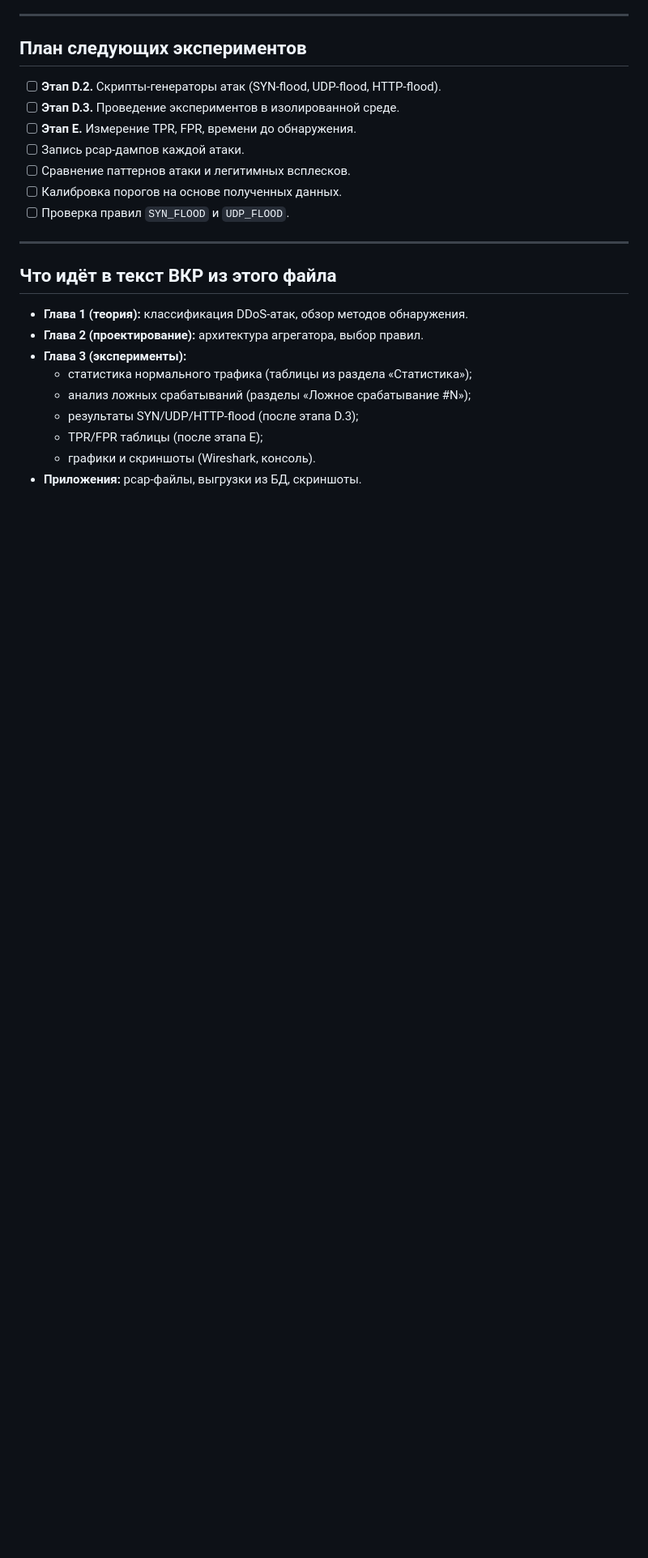
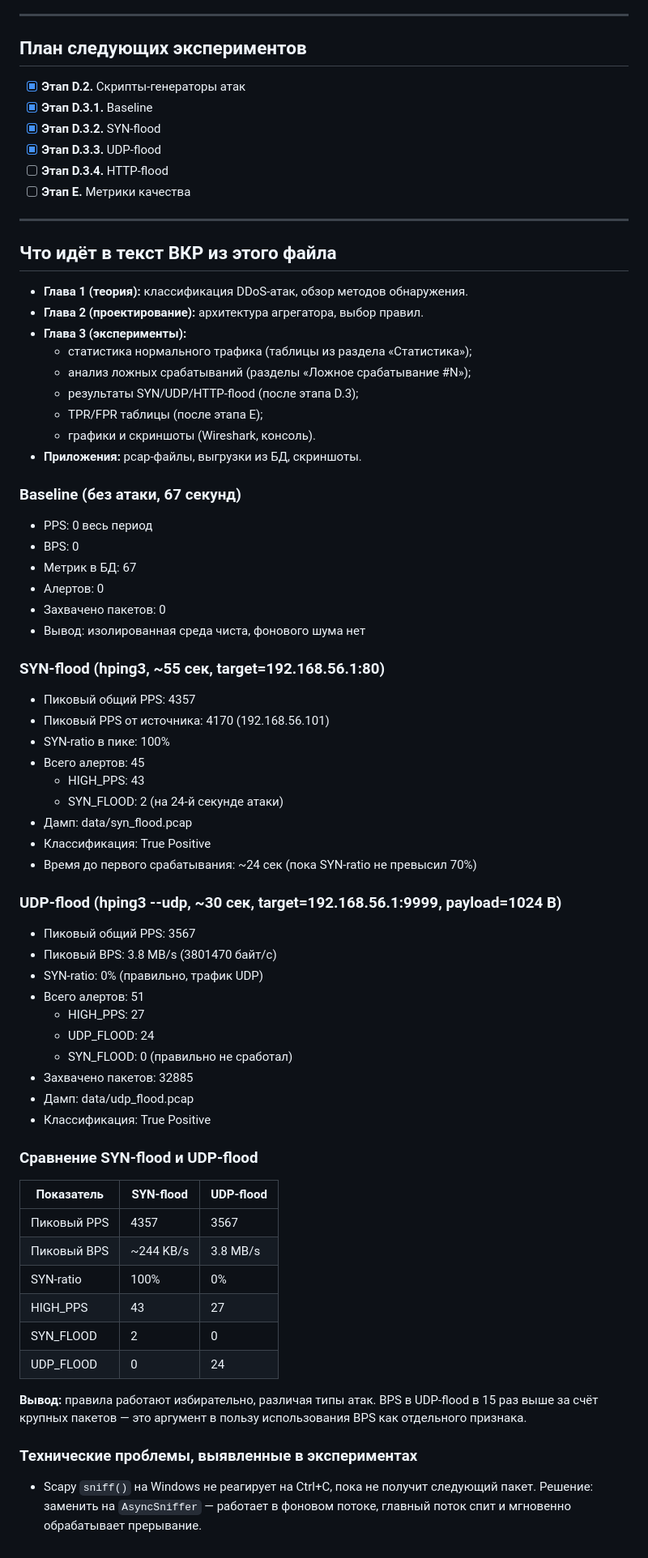
Before and after one commit to Komstramast/ddos-analyzer, a Markdown page: docs/observations.md, the part around the change. Shown at 81% size. Drawn GitHub-style; blank space fills up the shorter version.

Commit message:
D.3: результаты SYN-flood и UDP-flood

```diff
--- a/docs/observations.md
+++ b/docs/observations.md
@@ -188,13 +188,12 @@
 
 ## План следующих экспериментов
 
-- [ ] **Этап D.2.** Скрипты-генераторы атак (SYN-flood, UDP-flood, HTTP-flood).
-- [ ] **Этап D.3.** Проведение экспериментов в изолированной среде.
-- [ ] **Этап E.** Измерение TPR, FPR, времени до обнаружения.
-- [ ] Запись pcap-дампов каждой атаки.
-- [ ] Сравнение паттернов атаки и легитимных всплесков.
-- [ ] Калибровка порогов на основе полученных данных.
-- [ ] Проверка правил `SYN_FLOOD` и `UDP_FLOOD`.
+- [x] **Этап D.2.** Скрипты-генераторы атак
+- [x] **Этап D.3.1.** Baseline
+- [x] **Этап D.3.2.** SYN-flood
+- [x] **Этап D.3.3.** UDP-flood
+- [ ] **Этап D.3.4.** HTTP-flood
+- [ ] **Этап E.** Метрики качества
 
 ---
 
@@ -209,3 +208,53 @@
   - TPR/FPR таблицы (после этапа E);
   - графики и скриншоты (Wireshark, консоль).
 - **Приложения:** pcap-файлы, выгрузки из БД, скриншоты.
+
+### Baseline (без атаки, 67 секунд)
+- PPS: 0 весь период
+- BPS: 0
+- Метрик в БД: 67
+- Алертов: 0
+- Захвачено пакетов: 0
+- Вывод: изолированная среда чиста, фонового шума нет
+
+### SYN-flood (hping3, ~55 сек, target=192.168.56.1:80)
+- Пиковый общий PPS: 4357
+- Пиковый PPS от источника: 4170 (192.168.56.101)
+- SYN-ratio в пике: 100%
+- Всего алертов: 45
+  - HIGH_PPS: 43
+  - SYN_FLOOD: 2 (на 24-й секунде атаки)
+- Дамп: data/syn_flood.pcap
+- Классификация: True Positive
+- Время до первого срабатывания: ~24 сек (пока SYN-ratio не превысил 70%)
+
+### UDP-flood (hping3 --udp, ~30 сек, target=192.168.56.1:9999, payload=1024 B)
+- Пиковый общий PPS: 3567
+- Пиковый BPS: 3.8 MB/s (3801470 байт/с)
+- SYN-ratio: 0% (правильно, трафик UDP)
+- Всего алертов: 51
+  - HIGH_PPS: 27
+  - UDP_FLOOD: 24
+  - SYN_FLOOD: 0 (правильно не сработал)
+- Захвачено пакетов: 32885
+- Дамп: data/udp_flood.pcap
+- Классификация: True Positive
+
+### Сравнение SYN-flood и UDP-flood
+| Показатель | SYN-flood | UDP-flood |
+|---|---|---|
+| Пиковый PPS | 4357 | 3567 |
+| Пиковый BPS | ~244 KB/s | 3.8 MB/s |
+| SYN-ratio | 100% | 0% |
+| HIGH_PPS | 43 | 27 |
+| SYN_FLOOD | 2 | 0 |
+| UDP_FLOOD | 0 | 24 |
+
+**Вывод:** правила работают избирательно, различая типы атак. BPS в UDP-flood
+в 15 раз выше за счёт крупных пакетов — это аргумент в пользу использования
+BPS как отдельного признака.
+
+### Технические проблемы, выявленные в экспериментах
+- Scapy `sniff()` на Windows не реагирует на Ctrl+C, пока не получит следующий пакет.
+  Решение: заменить на `AsyncSniffer` — работает в фоновом потоке,
+  главный поток спит и мгновенно обрабатывает прерывание.
```
